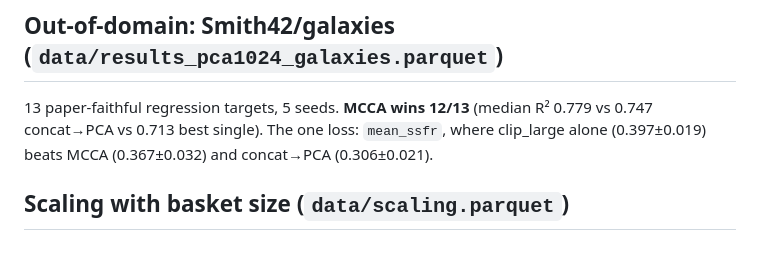
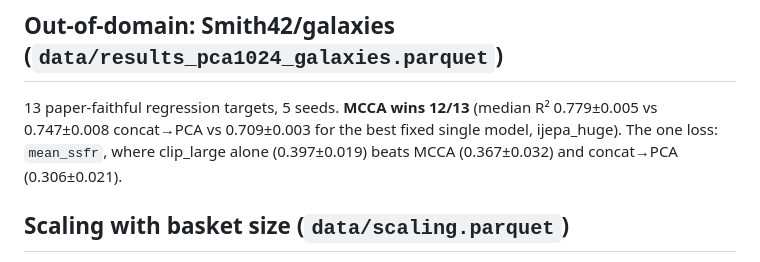
Before and after one commit to UniverseTBD/gestalt, a Markdown page: docs/results.md, the part around the change. Drawn GitHub-style.

Commit message:
Use fixed galaxies baseline

```diff
--- a/docs/results.md
+++ b/docs/results.md
@@ -35,8 +35,9 @@ UniverseTBD/mmu_gz10, 5 seeds. MCCA wins both tasks.
 ## Out-of-domain: Smith42/galaxies (`data/results_pca1024_galaxies.parquet`)
 
 13 paper-faithful regression targets, 5 seeds. **MCCA wins 12/13**
-(median R² 0.779 vs 0.747 concat→PCA vs 0.713 best single). The one
-loss: `mean_ssfr`, where clip_large alone (0.397±0.019) beats MCCA
+(median R² 0.779±0.005 vs 0.747±0.008 concat→PCA vs 0.709±0.003 for the
+best fixed single model, ijepa_huge). The one loss: `mean_ssfr`, where
+clip_large alone (0.397±0.019) beats MCCA
 (0.367±0.032) and concat→PCA (0.306±0.021).
 
 ## Scaling with basket size (`data/scaling.parquet`)
```
